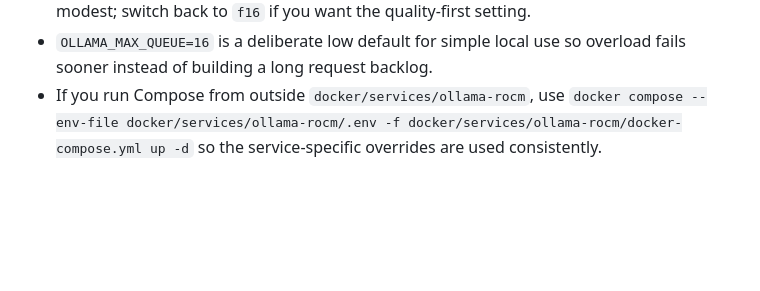
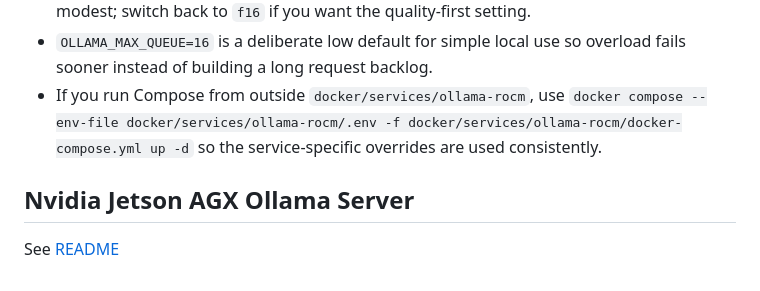
Before and after one commit to schnaggelz/local-ai-experiment, a Markdown page: README.md, the part around the change. Drawn GitHub-style; blank space fills up the shorter version.

Commit message:
ref to deep down readme

```diff
--- a/README.md
+++ b/README.md
@@ -113,3 +113,7 @@ Defaults are defined in `docker-compose.yml` and can be overridden in the servic
 - `OLLAMA_FLASH_ATTENTION=1` and `OLLAMA_KV_CACHE_TYPE=q8_0` give a more practical default for a 24 GB local GPU by reducing KV cache memory pressure while keeping quality loss modest; switch back to `f16` if you want the quality-first setting.
 - `OLLAMA_MAX_QUEUE=16` is a deliberate low default for simple local use so overload fails sooner instead of building a long request backlog.
 - If you run Compose from outside `docker/services/ollama-rocm`, use `docker compose --env-file docker/services/ollama-rocm/.env -f docker/services/ollama-rocm/docker-compose.yml up -d` so the service-specific overrides are used consistently.
+
+## Nvidia Jetson AGX Ollama Server
+
+See [README](docker/services/jetson-agx/README.md)
```
